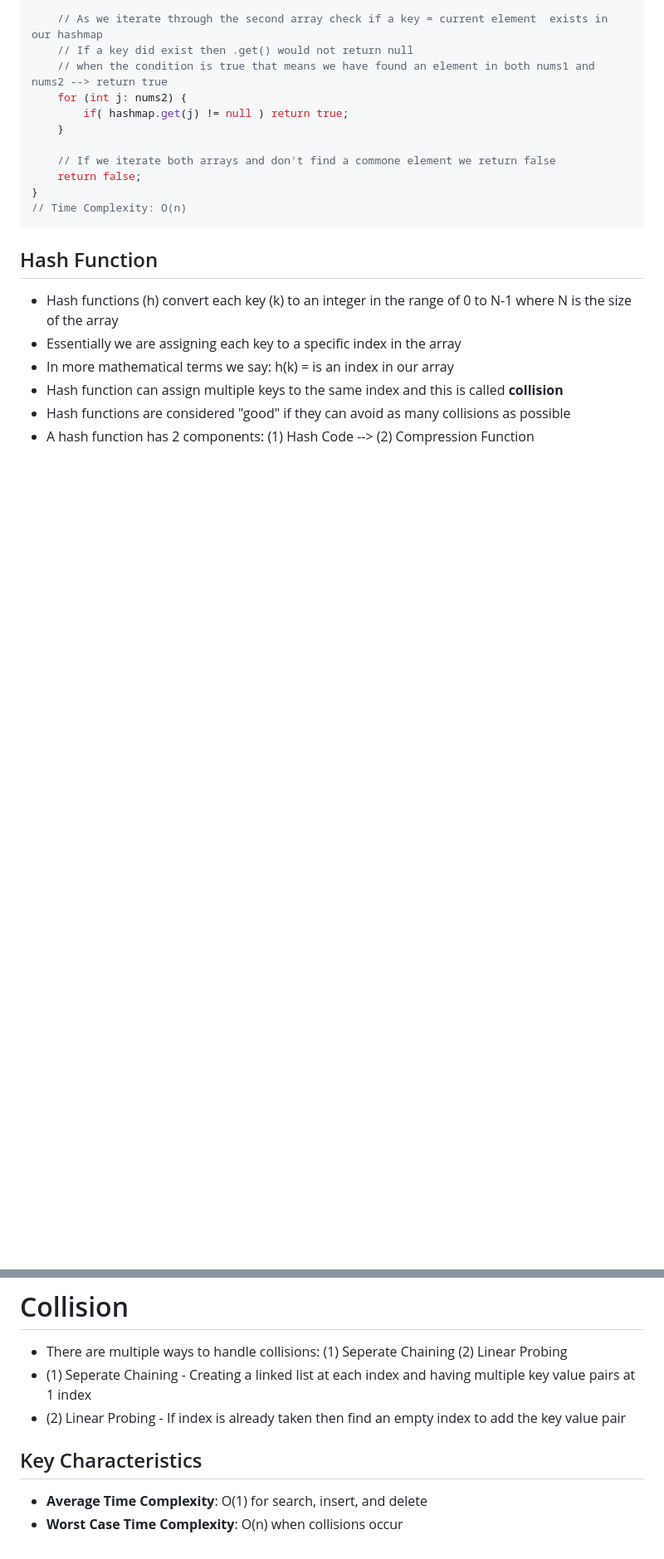
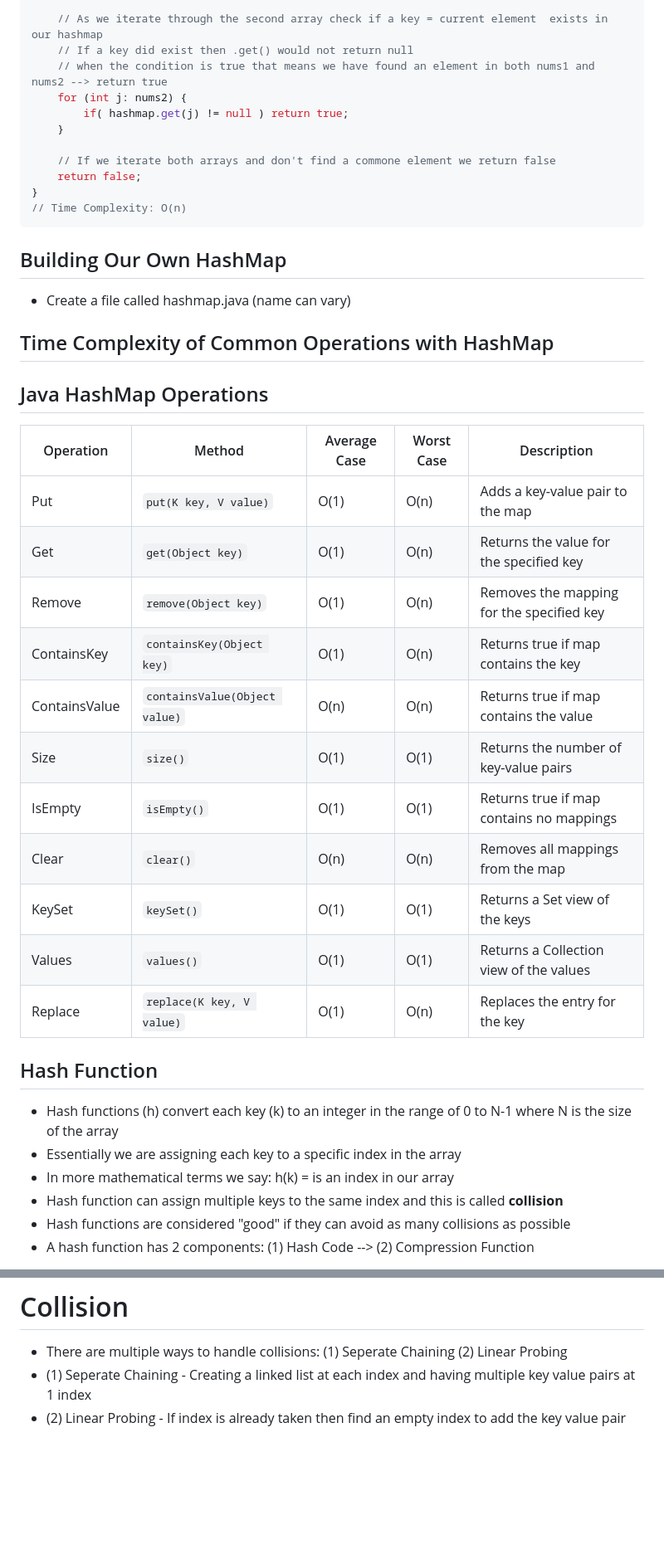
Before and after one commit to alfredscyriac/CSCI313-Data-Structures, a Markdown page: Notes/Hashmap.md, 2 parts joined by grey strips. Shown: that part at 83% size. GitHub-like rendering; blank space fills up the shorter version.

Commit message:
update notes with time complexity

````diff
--- a/Notes/Hashmap.md
+++ b/Notes/Hashmap.md
@@ -87,6 +87,26 @@ public static boolean itemInCommon(int[] nums1, int[] nums2) {
 // Time Complexity: O(n)
 ```
 
+## Building Our Own HashMap
+- Create a file called hashmap.java (name can vary)
+
+## Time Complexity of Common Operations with HashMap
+## Java HashMap Operations
+
+| Operation | Method | Average Case | Worst Case | Description |
+|-----------|--------|--------------|------------|-------------|
+| Put       | `put(K key, V value)` | O(1) | O(n) | Adds a key-value pair to the map |
+| Get       | `get(Object key)` | O(1) | O(n) | Returns the value for the specified key |
+| Remove    | `remove(Object key)` | O(1) | O(n) | Removes the mapping for the specified key |
+| ContainsKey | `containsKey(Object key)` | O(1) | O(n) | Returns true if map contains the key |
+| ContainsValue | `containsValue(Object value)` | O(n) | O(n) | Returns true if map contains the value |
+| Size      | `size()` | O(1) | O(1) | Returns the number of key-value pairs |
+| IsEmpty   | `isEmpty()` | O(1) | O(1) | Returns true if map contains no mappings |
+| Clear     | `clear()` | O(n) | O(n) | Removes all mappings from the map |
+| KeySet    | `keySet()` | O(1) | O(1) | Returns a Set view of the keys |
+| Values    | `values()` | O(1) | O(1) | Returns a Collection view of the values |
+| Replace   | `replace(K key, V value)` | O(1) | O(n) | Replaces the entry for the key |
+
 ## Hash Function
 - Hash functions (h) convert each key (k) to an integer in the range of 0 to N-1 where N is the size of the array
 - Essentially we are assigning each key to a specific index in the array
@@ -99,7 +119,3 @@ public static boolean itemInCommon(int[] nums1, int[] nums2) {
 - There are multiple ways to handle collisions: (1) Seperate Chaining (2) Linear Probing
 - (1) Seperate Chaining - Creating a linked list at each index and having multiple key value pairs at 1 index
 - (2) Linear Probing - If index is already taken then find an empty index to add the key value pair
-
-## Key Characteristics
-- **Average Time Complexity**: O(1) for search, insert, and delete
-- **Worst Case Time Complexity**: O(n) when collisions occur
````
Also changed, not shown: other parts of Notes/Hashmap.md (+2 -2 lines).
